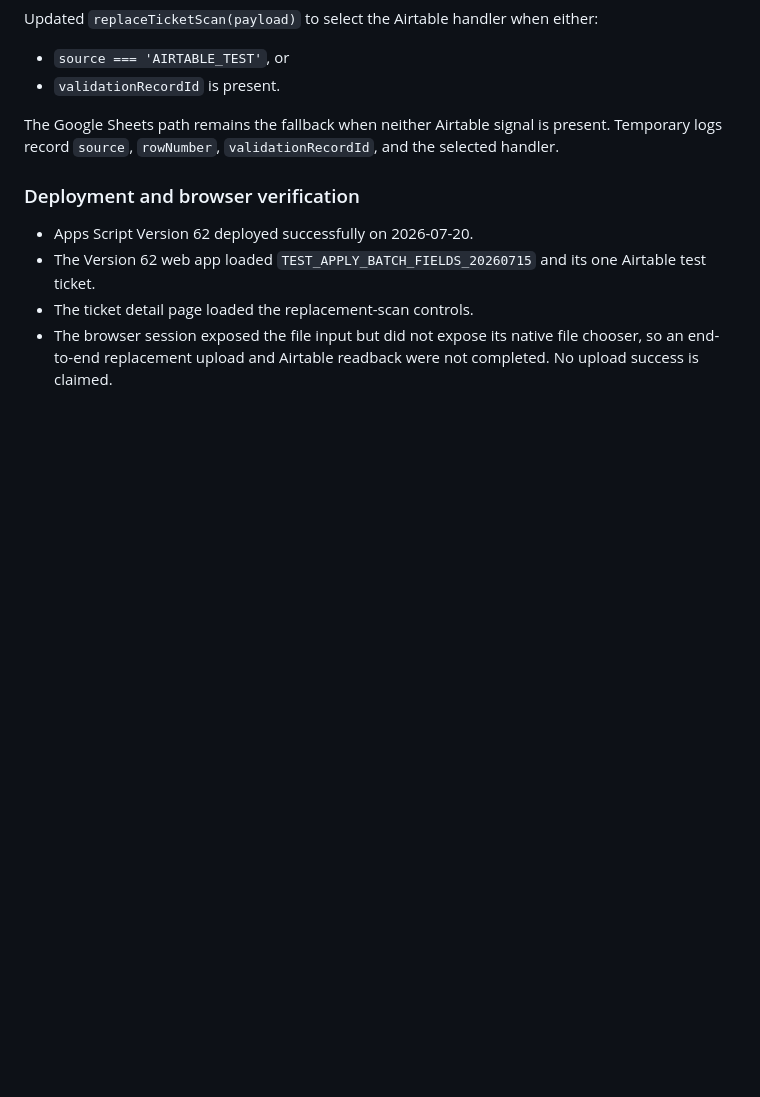
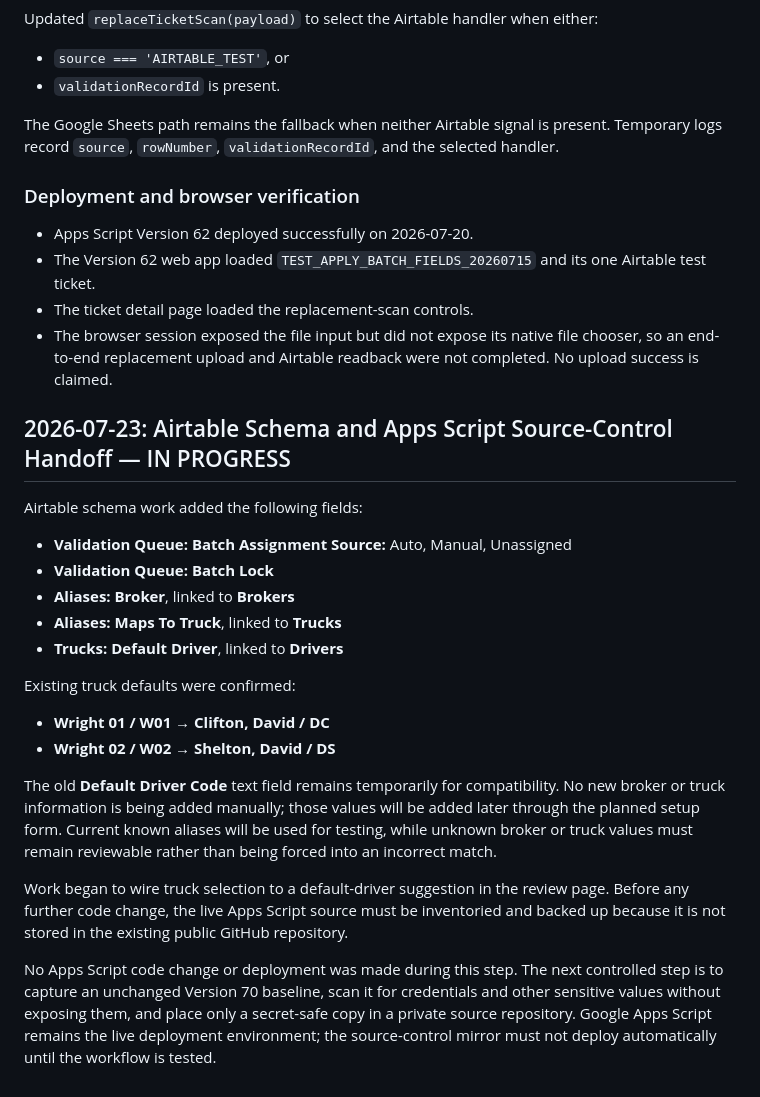
Before and after one commit to punkrocknerdgirl/diane, a Markdown page: docs/build-logs/build-log.md, the part around the change. GitHub-like rendering; blank space fills up the shorter version.

Commit message:
docs: record July 23 Airtable schema and source-control handoff

```diff
--- a/docs/build-logs/build-log.md
+++ b/docs/build-logs/build-log.md
@@ -341,3 +341,25 @@ The Google Sheets path remains the fallback when neither Airtable signal is pres
 - The Version 62 web app loaded `TEST_APPLY_BATCH_FIELDS_20260715` and its one Airtable test ticket.
 - The ticket detail page loaded the replacement-scan controls.
 - The browser session exposed the file input but did not expose its native file chooser, so an end-to-end replacement upload and Airtable readback were not completed. No upload success is claimed.
+
+
+## 2026-07-23: Airtable Schema and Apps Script Source-Control Handoff — IN PROGRESS
+
+Airtable schema work added the following fields:
+
+- **Validation Queue: Batch Assignment Source:** Auto, Manual, Unassigned
+- **Validation Queue: Batch Lock**
+- **Aliases: Broker**, linked to **Brokers**
+- **Aliases: Maps To Truck**, linked to **Trucks**
+- **Trucks: Default Driver**, linked to **Drivers**
+
+Existing truck defaults were confirmed:
+
+- **Wright 01 / W01 → Clifton, David / DC**
+- **Wright 02 / W02 → Shelton, David / DS**
+
+The old **Default Driver Code** text field remains temporarily for compatibility. No new broker or truck information is being added manually; those values will be added later through the planned setup form. Current known aliases will be used for testing, while unknown broker or truck values must remain reviewable rather than being forced into an incorrect match.
+
+Work began to wire truck selection to a default-driver suggestion in the review page. Before any further code change, the live Apps Script source must be inventoried and backed up because it is not stored in the existing public GitHub repository.
+
+No Apps Script code change or deployment was made during this step. The next controlled step is to capture an unchanged Version 70 baseline, scan it for credentials and other sensitive values without exposing them, and place only a secret-safe copy in a private source repository. Google Apps Script remains the live deployment environment; the source-control mirror must not deploy automatically until the workflow is tested.
```
